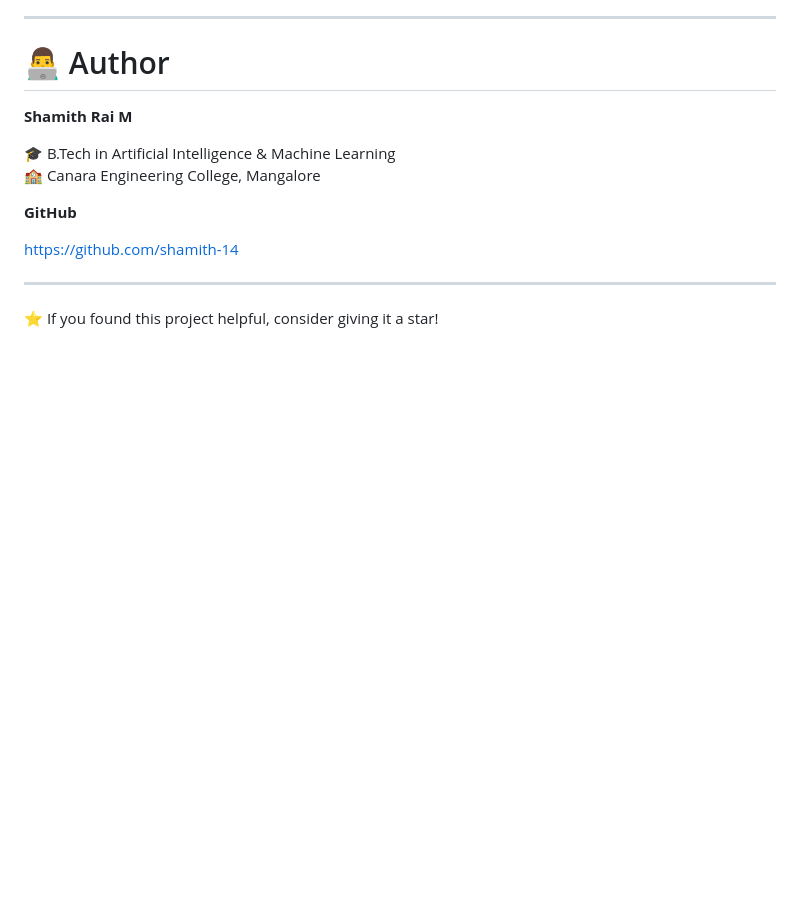
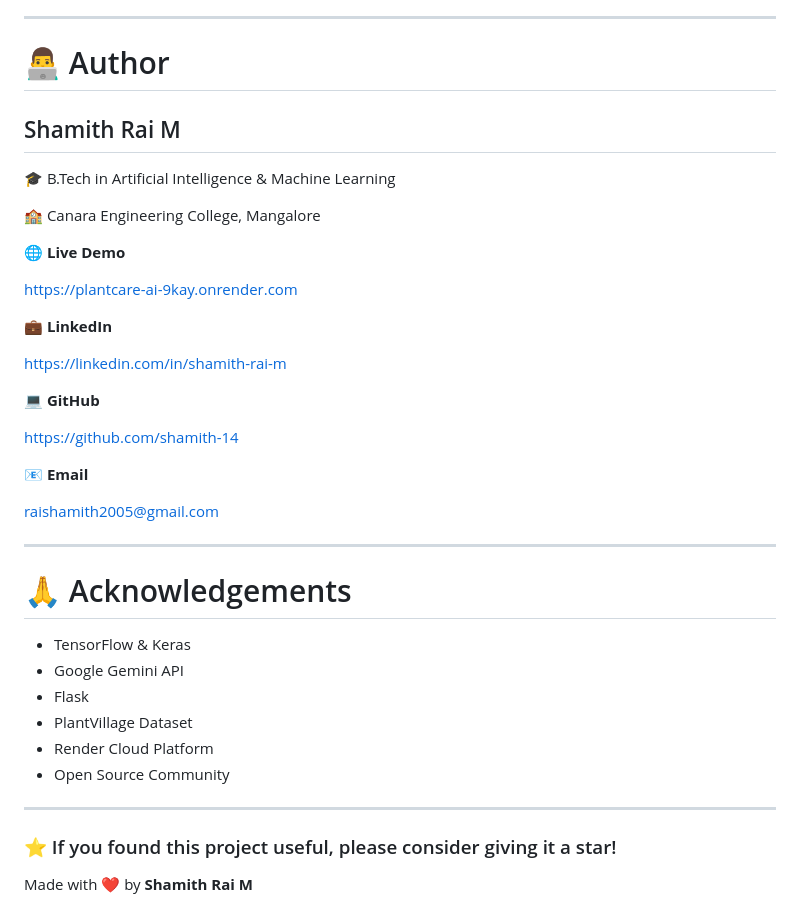
Before and after one commit to shamith-14/PlantCare-AI, a Markdown page: README.md, the part around one of its changes. Drawn GitHub-style; blank space fills up the shorter version.

```diff
--- a/README.md
+++ b/README.md
@@ -261,19 +286,45 @@ This project is licensed under the **MIT License**.
 
 # 👨‍💻 Author
 
-**Shamith Rai M**
+## Shamith Rai M
 
 🎓 B.Tech in Artificial Intelligence & Machine Learning
+
 🏫 Canara Engineering College, Mangalore
 
-**GitHub**
+🌐 **Live Demo**
+
+https://plantcare-ai-9kay.onrender.com
+
+💼 **LinkedIn**
+
+https://linkedin.com/in/shamith-rai-m
+
+💻 **GitHub**
 
 https://github.com/shamith-14
+
+📧 **Email**
+
+raishamith2005@gmail.com
+
+---
+
+# 🙏 Acknowledgements
+
+- TensorFlow & Keras
+- Google Gemini API
+- Flask
+- PlantVillage Dataset
+- Render Cloud Platform
+- Open Source Community
 
 ---
 
 <p align="center">
 
-⭐ If you found this project helpful, consider giving it a star!
+### ⭐ If you found this project useful, please consider giving it a star!
+
+Made with ❤️ by **Shamith Rai M**
 
 </p>
```
Also changed, not shown: other parts of README.md (+43 -18 lines).
